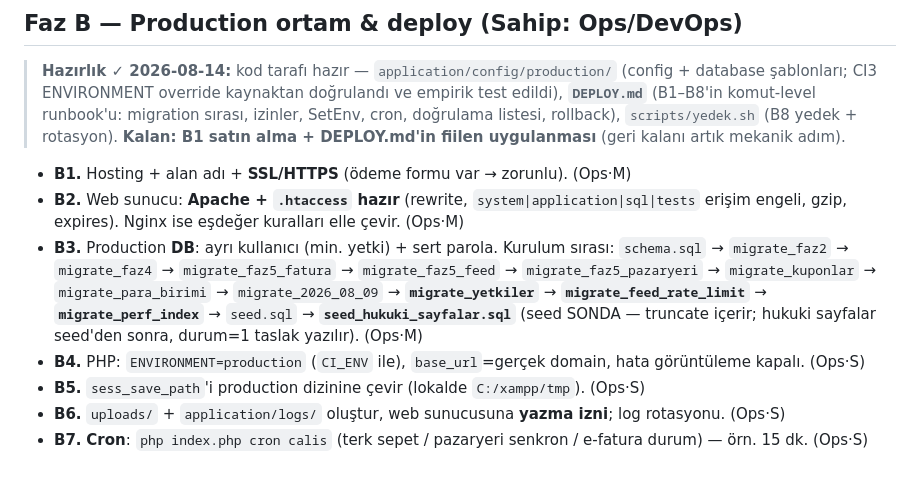
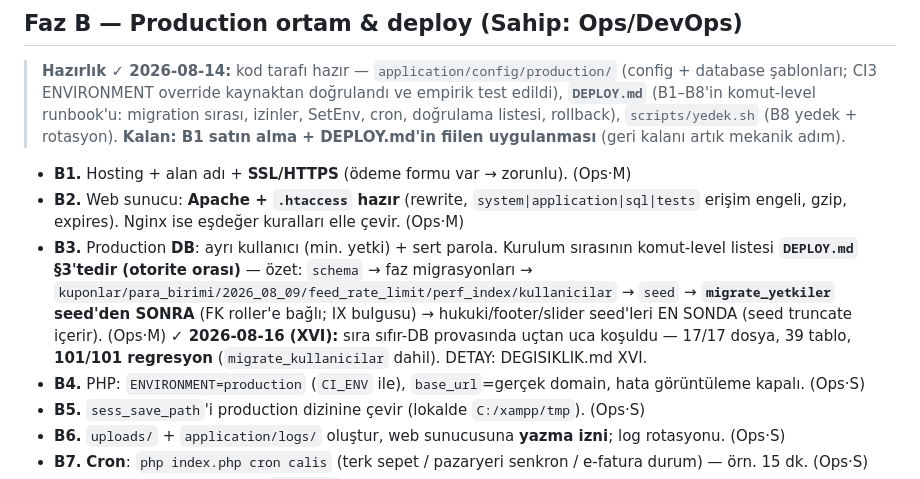
Before and after one commit to MuhammedAli5775/TekstilSite, a Markdown page: TAMAMLAMA_PLANI.md, the part around the change. Rendered like a GitHub page.

Commit message:
TAMAMLAMA_PLANI B3 düzeltildi: kurulum sırası DEPLOY.md §3'e bağlandı + XVI prova ✓ notu
- B3 listesi bayattı: migrate_yetkiler hâlâ seed'den önce (IX bulgusuyla düzeltilen sıra),
  migrate_kullanicilar hiç yoktu → özet DEPLOY.md'ye (otorite) referansla verildi
- ✓ 2026-08-16 (XVI): sıfır-DB provası 17/17 + 101/101 (kurulum sırası kanıtla güncel)

Co-Authored-By: Claude Opus 4.8 (1M context) <noreply@anthropic.com>

```diff
--- a/TAMAMLAMA_PLANI.md
+++ b/TAMAMLAMA_PLANI.md
@@ -71,12 +71,13 @@ o zamana kadar elle DB'ye (`ayarlar` tablosu: `anahtar`/`deger`). Lansman için
 - **B1.** Hosting + alan adı + **SSL/HTTPS** (ödeme formu var → zorunlu). (Ops·M)
 - **B2.** Web sunucu: **Apache + `.htaccess` hazır** (rewrite, `system|application|sql|tests` erişim
   engeli, gzip, expires). Nginx ise eşdeğer kuralları elle çevir. (Ops·M)
-- **B3.** Production **DB**: ayrı kullanıcı (min. yetki) + sert parola. Kurulum sırası:
-  `schema.sql` → `migrate_faz2` → `migrate_faz4` → `migrate_faz5_fatura` → `migrate_faz5_feed` →
-  `migrate_faz5_pazaryeri` → `migrate_kuponlar` → `migrate_para_birimi` → `migrate_2026_08_09` →
-  **`migrate_yetkiler`** → **`migrate_feed_rate_limit`** → **`migrate_perf_index`** →
-  `seed.sql` → **`seed_hukuki_sayfalar.sql`** (seed SONDA — truncate içerir; hukuki
-  sayfalar seed'den sonra, durum=1 taslak yazılır). (Ops·M)
+- **B3.** Production **DB**: ayrı kullanıcı (min. yetki) + sert parola. Kurulum sırasının
+  komut-level listesi **`DEPLOY.md` §3'tedir (otorite orası)** — özet: `schema` → faz
+  migrasyonları → `kuponlar/para_birimi/2026_08_09/feed_rate_limit/perf_index/kullanicilar`
+  → `seed` → **`migrate_yetkiler` seed'den SONRA** (FK roller'e bağlı; IX bulgusu) →
+  hukuki/footer/slider seed'leri EN SONDA (seed truncate içerir). (Ops·M)
+  **✓ 2026-08-16 (XVI):** sıra sıfır-DB provasında uçtan uca koşuldu — 17/17 dosya, 39
+  tablo, **101/101 regresyon** (`migrate_kullanicilar` dahil). DETAY: DEGISIKLIK.md XVI.
 - **B4.** PHP: `ENVIRONMENT=production` (`CI_ENV` ile), `base_url`=gerçek domain, hata görüntüleme kapalı. (Ops·S)
 - **B5.** `sess_save_path`'i production dizinine çevir (lokalde `C:/xampp/tmp`). (Ops·S)
 - **B6.** `uploads/` + `application/logs/` oluştur, web sunucusuna **yazma izni**; log rotasyonu. (Ops·S)
```
